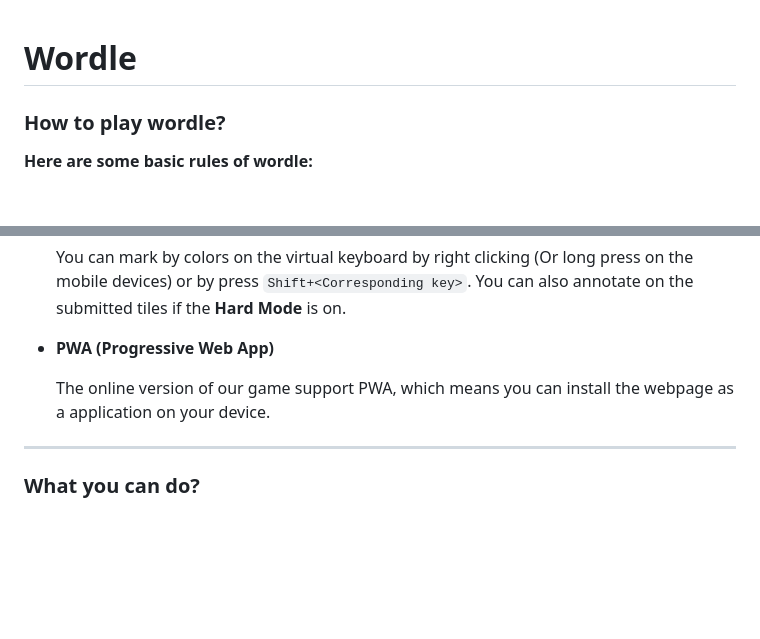
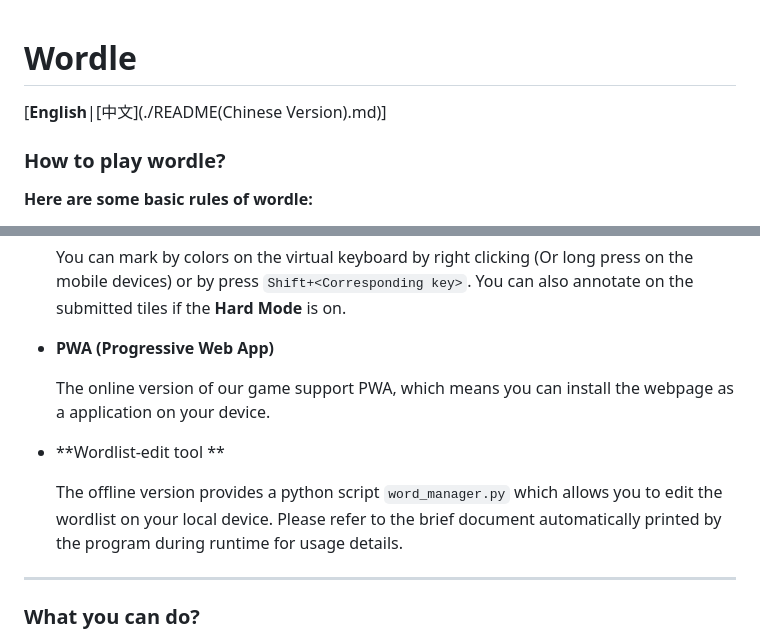
Before and after one commit to God-Forever/wordle, a Markdown page: README.md, 2 parts joined by grey strips. Rendered like a GitHub page; blank space fills up the shorter version.

```diff
--- a/README.md
+++ b/README.md
@@ -1,4 +1,6 @@
 # Wordle
+
+[**English**|[中文](./README(Chinese Version).md)]
 
 ### How to play wordle?
 
@@ -102,6 +104,10 @@ Our game features a simple and beautiful UI, convenient operation, and rich exte
 
   The online version of our game support PWA, which means you can install the webpage as a application on your device.
 
+- **Wordlist-edit tool **
+
+  The offline version provides a python script `word_manager.py`  which allows you to edit the wordlist on your local device. Please refer to the brief document automatically printed by the program during runtime for usage details.
+
 ---
 
 ### What you can do?
```
Also changed, not shown: README(Chinese Version).md (added, +102 -0 lines).
